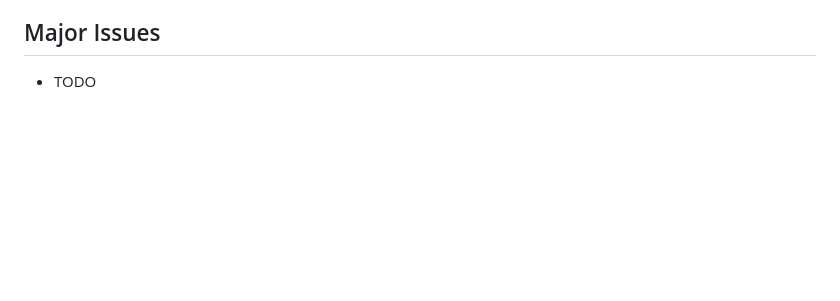
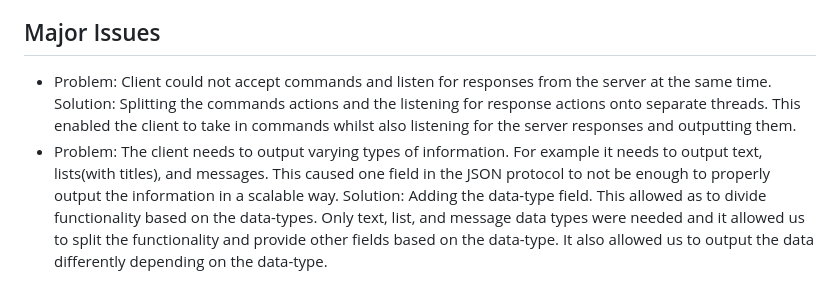
Before and after one commit to JosephAFerguson/CS4065-CompNetworks, a Markdown page: README.md, the part around the change. Drawn GitHub-style; blank space fills up the shorter version.

Commit message:
Added Client Major Issues

```diff
--- a/README.md
+++ b/README.md
@@ -65,4 +65,5 @@ Data Types:
 {"type":"ServerAffirm", "data-type":"message", "message-id":123456, "sender":"ejr", "post-date": "11-20-2024 19:39", "message-subject": "This is the subject of the message", "data": "This is the body of the message", "receivedData": ...}
 
 ## Major Issues
-* TODO
+* Problem: Client could not accept commands and listen for responses from the server at the same time. Solution: Splitting the commands actions and the listening for response actions onto separate threads. This enabled the client to take in commands whilst also listening for the server responses and outputting them.
+* Problem: The client needs to output varying types of information. For example it needs to output text, lists(with titles), and messages. This caused one field in the JSON protocol to not be enough to properly output the information in a scalable way. Solution: Adding the data-type field. This allowed as to divide functionality based on the data-types. Only text, list, and message data types were needed and it allowed us to split the functionality and provide other fields based on the data-type. It also allowed us to output the data differently depending on the data-type.
```
